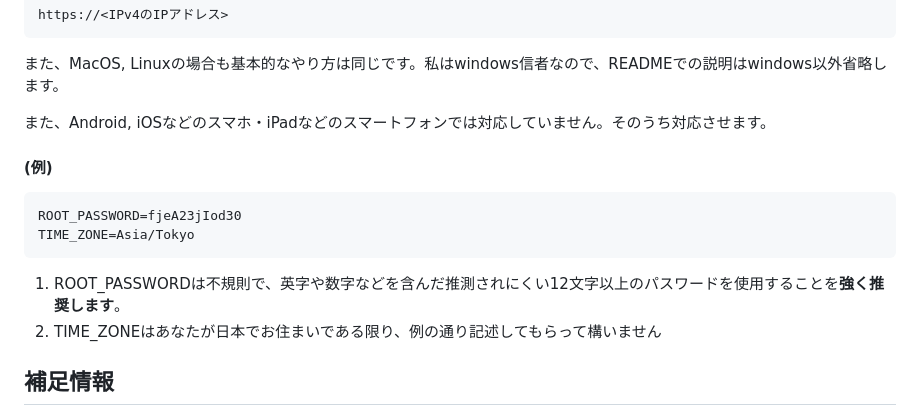
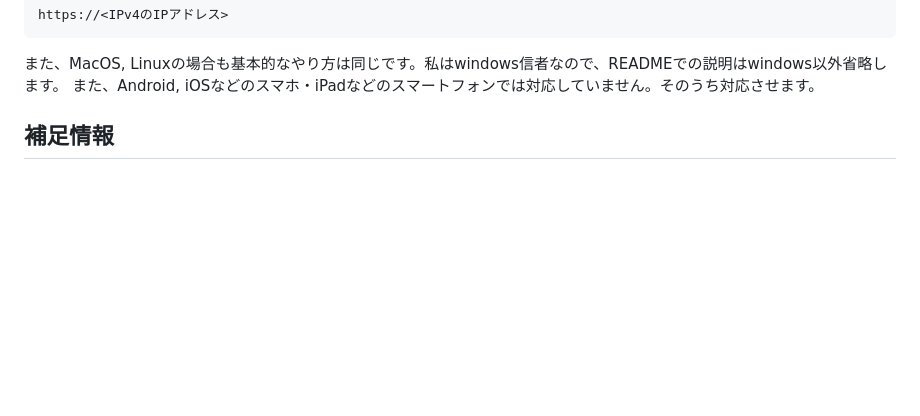
Before and after one commit to yukki072417/Kashidasu, a Markdown page: docs/README.md, the part around one of its changes. GitHub-like rendering; blank space fills up the shorter version.

Commit message:
ちょっと編集

```diff
--- a/docs/README.md
+++ b/docs/README.md
@@ -56,16 +56,7 @@ IPv4の値がIPv4のアドレスです。こちらをアクセス元のPCのブ
     https://<IPv4のIPアドレス>
 
 また、MacOS, Linuxの場合も基本的なやり方は同じです。私はwindows信者なので、READMEでの説明はwindows以外省略します。
-
 また、Android, iOSなどのスマホ・iPadなどのスマートフォンでは対応していません。そのうち対応させます。
-
-#### (例)
-
-    ROOT_PASSWORD=fjeA23jIod30
-    TIME_ZONE=Asia/Tokyo
-
-1. ROOT_PASSWORDは不規則で、英字や数字などを含んだ推測されにくい12文字以上のパスワードを使用することを**強く推奨します**。
-2. TIME_ZONEはあなたが日本でお住まいである限り、例の通り記述してもらって構いません
 
 ## 補足情報
 
```
Also changed, not shown: other parts of docs/README.md (+1 -0 lines).
